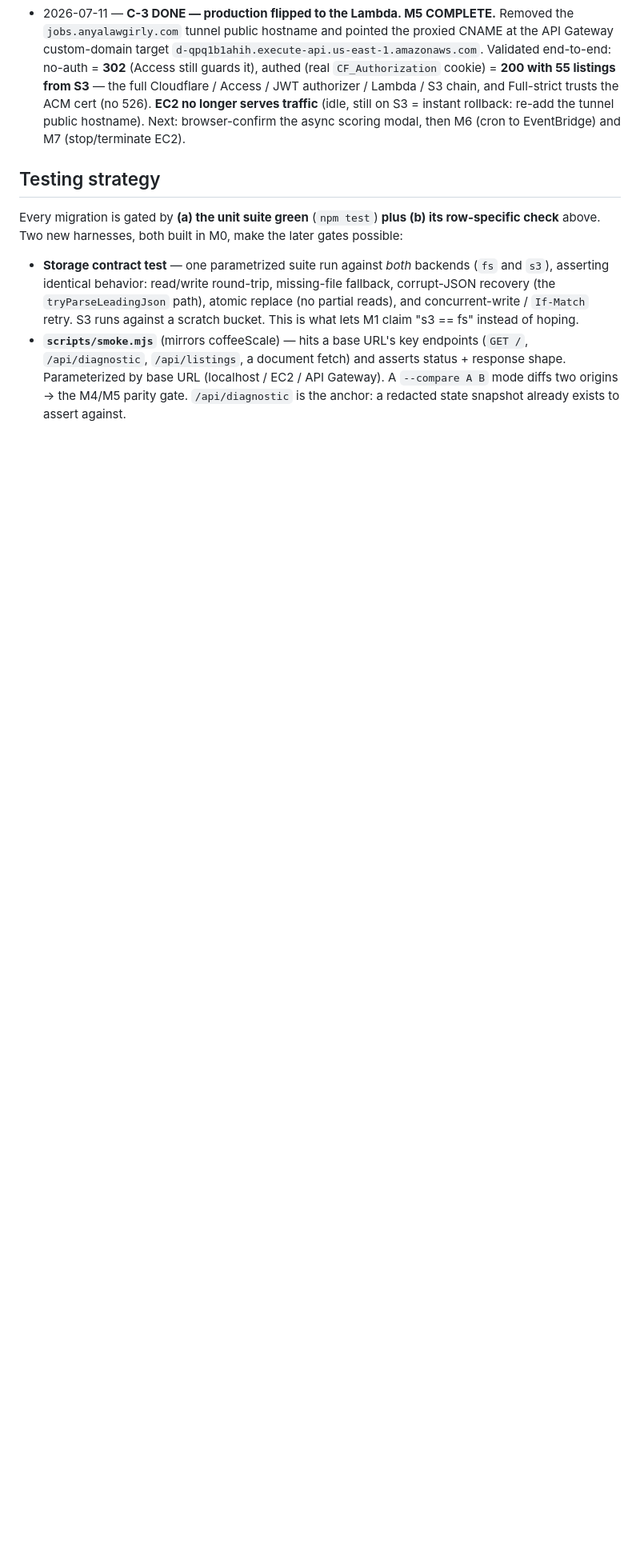
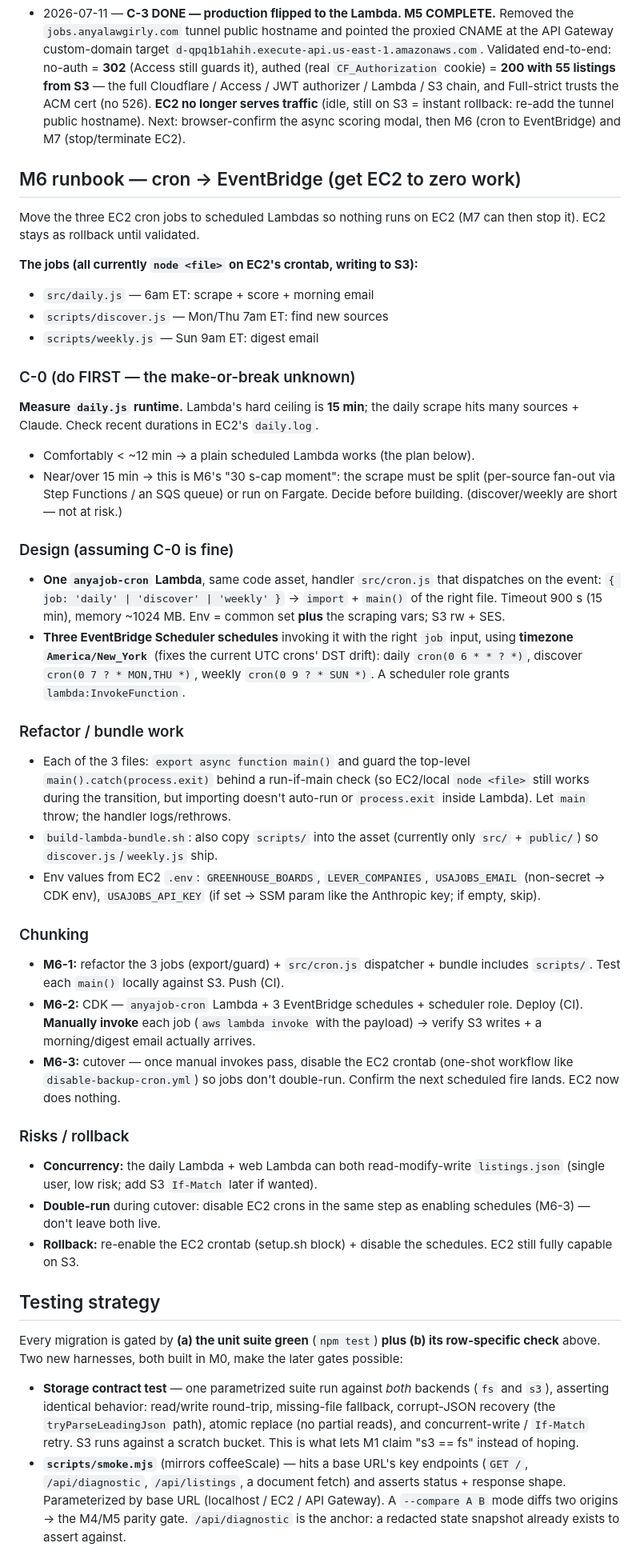
Before and after one commit to cobell206/anyajob, a Markdown page: SERVERLESS-TRANSITION.md, the part around the change. Shown at 80% size. GitHub-like rendering; blank space fills up the shorter version.

Commit message:
docs(serverless): M6 runbook — cron to EventBridge (one cron Lambda + 3 schedules)
Co-Authored-By: Claude Opus 4.8 <noreply@anthropic.com>

```diff
--- a/SERVERLESS-TRANSITION.md
+++ b/SERVERLESS-TRANSITION.md
@@ -530,6 +530,64 @@ S3). Optionally revert the route auth JWT → IAM. No data moves.
   re-add the tunnel public hostname). Next: browser-confirm the async scoring
   modal, then M6 (cron to EventBridge) and M7 (stop/terminate EC2).
 
+## M6 runbook — cron → EventBridge (get EC2 to zero work)
+
+Move the three EC2 cron jobs to scheduled Lambdas so nothing runs on EC2 (M7 can
+then stop it). EC2 stays as rollback until validated.
+
+**The jobs (all currently `node <file>` on EC2's crontab, writing to S3):**
+- `src/daily.js` — 6am ET: scrape + score + morning email
+- `scripts/discover.js` — Mon/Thu 7am ET: find new sources
+- `scripts/weekly.js` — Sun 9am ET: digest email
+
+### C-0 (do FIRST — the make-or-break unknown)
+**Measure `daily.js` runtime.** Lambda's hard ceiling is **15 min**; the daily
+scrape hits many sources + Claude. Check recent durations in EC2's `daily.log`.
+- Comfortably < ~12 min → a plain scheduled Lambda works (the plan below).
+- Near/over 15 min → this is M6's "30 s-cap moment": the scrape must be split
+  (per-source fan-out via Step Functions / an SQS queue) or run on Fargate.
+  Decide before building. (discover/weekly are short — not at risk.)
+
+### Design (assuming C-0 is fine)
+- **One `anyajob-cron` Lambda**, same code asset, handler `src/cron.js` that
+  dispatches on the event: `{ job: 'daily' | 'discover' | 'weekly' }` →
+  `import` + `main()` of the right file. Timeout 900 s (15 min), memory ~1024 MB.
+  Env = common set **plus** the scraping vars; S3 rw + SES.
+- **Three EventBridge Scheduler schedules** invoking it with the right `job`
+  input, using **timezone `America/New_York`** (fixes the current UTC crons'
+  DST drift): daily `cron(0 6 * * ? *)`, discover `cron(0 7 ? * MON,THU *)`,
+  weekly `cron(0 9 ? * SUN *)`. A scheduler role grants `lambda:InvokeFunction`.
+
+### Refactor / bundle work
+- Each of the 3 files: `export async function main()` and guard the top-level
+  `main().catch(process.exit)` behind a run-if-main check (so EC2/local
+  `node <file>` still works during the transition, but importing doesn't
+  auto-run or `process.exit` inside Lambda). Let `main` throw; the handler
+  logs/rethrows.
+- `build-lambda-bundle.sh`: also copy `scripts/` into the asset (currently only
+  `src/` + `public/`) so `discover.js`/`weekly.js` ship.
+- Env values from EC2 `.env`: `GREENHOUSE_BOARDS`, `LEVER_COMPANIES`,
+  `USAJOBS_EMAIL` (non-secret → CDK env), `USAJOBS_API_KEY` (if set → SSM param
+  like the Anthropic key; if empty, skip).
+
+### Chunking
+- **M6-1:** refactor the 3 jobs (export/guard) + `src/cron.js` dispatcher +
+  bundle includes `scripts/`. Test each `main()` locally against S3. Push (CI).
+- **M6-2:** CDK — `anyajob-cron` Lambda + 3 EventBridge schedules + scheduler
+  role. Deploy (CI). **Manually invoke** each job (`aws lambda invoke` with the
+  payload) → verify S3 writes + a morning/digest email actually arrives.
+- **M6-3:** cutover — once manual invokes pass, disable the EC2 crontab (one-shot
+  workflow like `disable-backup-cron.yml`) so jobs don't double-run. Confirm the
+  next scheduled fire lands. EC2 now does nothing.
+
+### Risks / rollback
+- **Concurrency:** the daily Lambda + web Lambda can both read-modify-write
+  `listings.json` (single user, low risk; add S3 `If-Match` later if wanted).
+- **Double-run** during cutover: disable EC2 crons in the same step as enabling
+  schedules (M6-3) — don't leave both live.
+- **Rollback:** re-enable the EC2 crontab (setup.sh block) + disable the
+  schedules. EC2 still fully capable on S3.
+
 ## Testing strategy
 
 Every migration is gated by **(a) the unit suite green** (`npm test`) **plus
```
